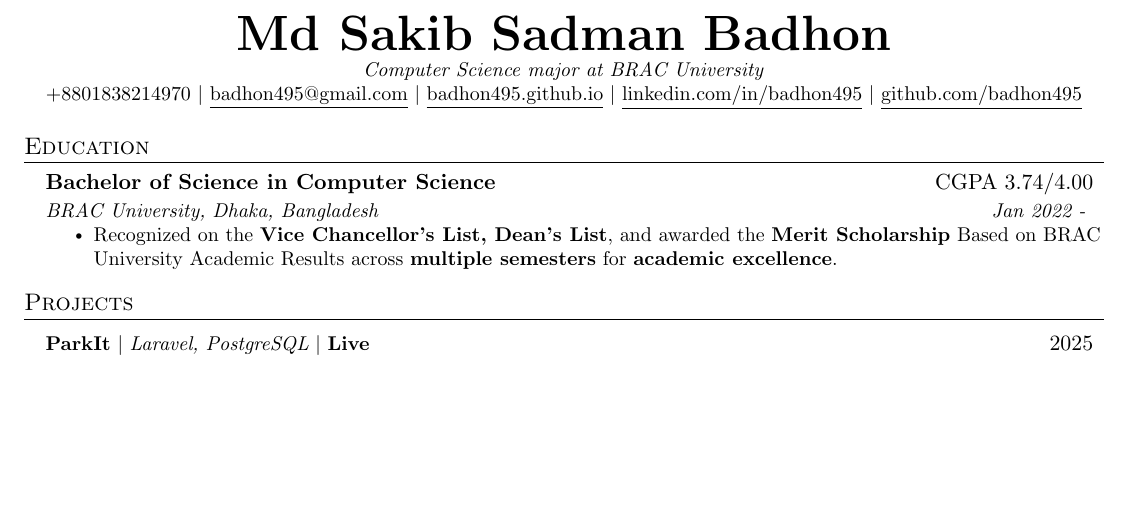
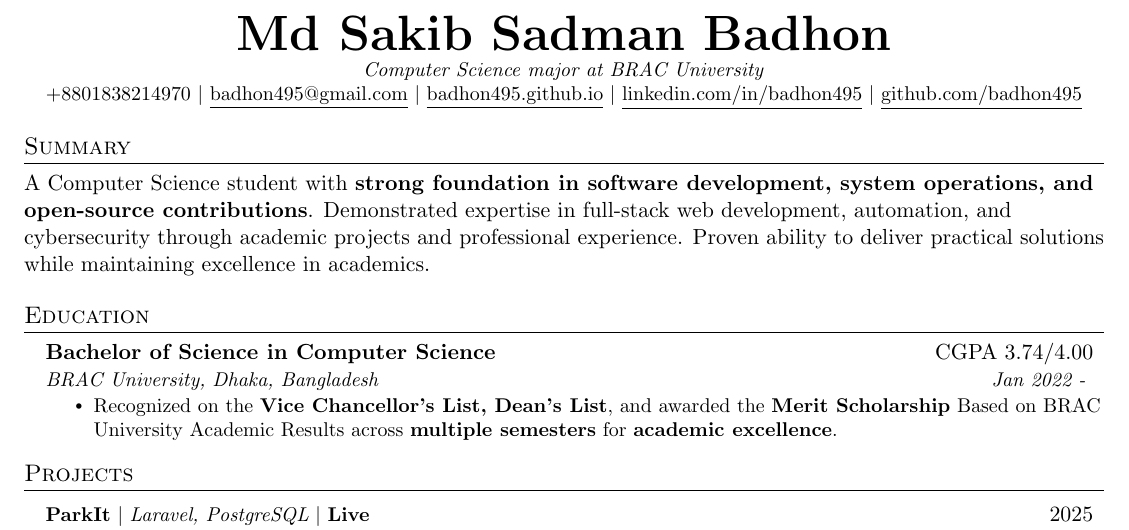
Before and after one commit to badhon495/Resume, a LaTeX CV (SakibSadman_Resume.tex): part of the page before the commit and part of page 1 of 2 after it, cut so that both start at the same text, the shorter picture padded with empty space. Compiled offline with pdfLaTeX.

Commit message:
Updated resume

```diff
--- a/SakibSadman_Resume.tex
+++ b/SakibSadman_Resume.tex
@@ -120,6 +120,9 @@
     \href{https://github.com/badhon495}{\underline{github.com/badhon495}}
 \end{center}
 
+%-----------SUMMARY-----------
+\section{Summary}
+A Computer Science student with \textbf{strong foundation in software development, system operations, and open-source contributions}. Demonstrated expertise in full-stack web development, automation, and cybersecurity through academic projects and professional experience. Proven ability to deliver practical solutions while maintaining excellence in academics.
 
 
 %-----------EDUCATION-----------
```
Also changed, not shown: SakibSadman_Resume.pdf.
